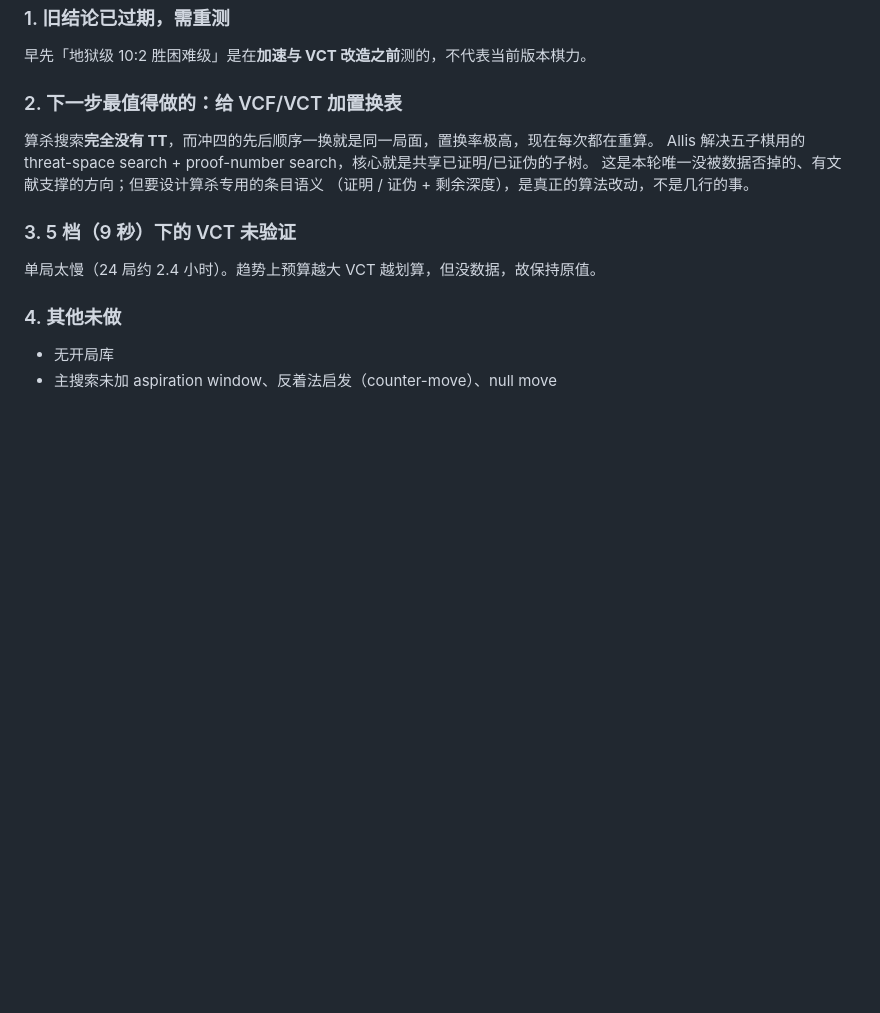
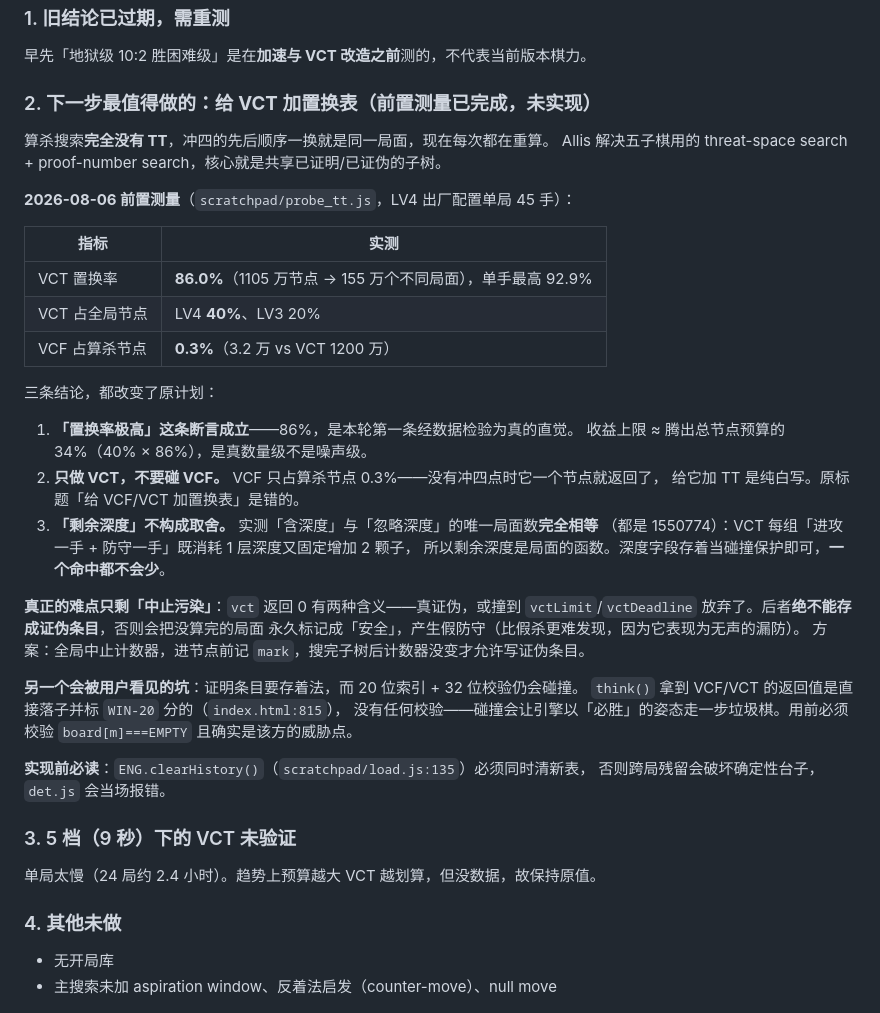
Before and after one commit to johannmyh-22/gomoku, a Markdown page: PROGRESS.md, the part around the change. Drawn GitHub-style; blank space fills up the shorter version.

Commit message:
PROGRESS: 记录 VCT 置换表的前置测量结果
实测把待办第 2 条从「给 VCF/VCT 加置换表」收窄成「只给 VCT 加」:
VCF 只占算杀节点 0.3%,加了是白写。VCT 置换率 86%,收益上限约
腾出总节点预算的 34%。

同时记下两个实现前必须知道的坑:中止污染(撞节点上限的放弃不能
存成证伪,否则产生无声漏防)、以及 think() 对算杀返回值零校验
(哈希碰撞会让引擎以必胜姿态走垃圾棋)。

Co-Authored-By: Claude Opus 5 <noreply@anthropic.com>

```diff
--- a/PROGRESS.md
+++ b/PROGRESS.md
@@ -118,11 +118,41 @@ TT 跨步保留是教科书级建议，这里失效的可能原因：本引擎
 ### 1. 旧结论已过期，需重测
 早先「地狱级 10:2 胜困难级」是在**加速与 VCT 改造之前**测的，不代表当前版本棋力。
 
-### 2. 下一步最值得做的：给 VCF/VCT 加置换表
-算杀搜索**完全没有 TT**，而冲四的先后顺序一换就是同一局面，置换率极高，现在每次都在重算。
+### 2. 下一步最值得做的：给 **VCT** 加置换表（前置测量已完成，未实现）
+
+算杀搜索**完全没有 TT**，冲四的先后顺序一换就是同一局面，现在每次都在重算。
 Allis 解决五子棋用的 threat-space search + proof-number search，核心就是共享已证明/已证伪的子树。
-这是本轮唯一没被数据否掉的、有文献支撑的方向；但要设计算杀专用的条目语义
-（证明 / 证伪 + 剩余深度），是真正的算法改动，不是几行的事。
+
+**2026-08-06 前置测量**（`scratchpad/probe_tt.js`，LV4 出厂配置单局 45 手）：
+
+| 指标 | 实测 |
+|---|---|
+| VCT 置换率 | **86.0%**（1105 万节点 → 155 万个不同局面），单手最高 92.9% |
+| VCT 占全局节点 | LV4 **40%**、LV3 20% |
+| VCF 占算杀节点 | **0.3%**（3.2 万 vs VCT 1200 万） |
+
+三条结论，都改变了原计划：
+
+1. **「置换率极高」这条断言成立**——86%，是本轮第一条经数据检验为真的直觉。
+   收益上限 ≈ 腾出总节点预算的 34%（40% × 86%），是真数量级不是噪声级。
+2. **只做 VCT，不要碰 VCF。** VCF 只占算杀节点 0.3%——没有冲四点时它一个节点就返回了，
+   给它加 TT 是纯白写。原标题「给 VCF/VCT 加置换表」是错的。
+3. **「剩余深度」不构成取舍。** 实测「含深度」与「忽略深度」的唯一局面数**完全相等**
+   （都是 1550774）：VCT 每组「进攻一手 + 防守一手」既消耗 1 层深度又固定增加 2 颗子，
+   所以剩余深度是局面的函数。深度字段存着当碰撞保护即可，**一个命中都不会少**。
+
+**真正的难点只剩「中止污染」**：`vct` 返回 0 有两种含义——真证伪，或撞到
+`vctLimit`/`vctDeadline` 放弃了。后者**绝不能存成证伪条目**，否则会把没算完的局面
+永久标记成「安全」，产生假防守（比假杀更难发现，因为它表现为无声的漏防）。
+方案：全局中止计数器，进节点前记 `mark`，搜完子树后计数器没变才允许写证伪条目。
+
+**另一个会被用户看见的坑**：证明条目要存着法，而 20 位索引 + 32 位校验仍会碰撞。
+`think()` 拿到 VCF/VCT 的返回值是直接落子并标 `WIN-20` 分的（`index.html:815`），
+没有任何校验——碰撞会让引擎以「必胜」的姿态走一步垃圾棋。用前必须校验
+`board[m]===EMPTY` 且确实是该方的威胁点。
+
+**实现前必读**：`ENG.clearHistory()`（`scratchpad/load.js:135`）必须同时清新表，
+否则跨局残留会破坏确定性台子，`det.js` 会当场报错。
 
 ### 3. 5 档（9 秒）下的 VCT 未验证
 单局太慢（24 局约 2.4 小时）。趋势上预算越大 VCT 越划算，但没数据，故保持原值。
```
